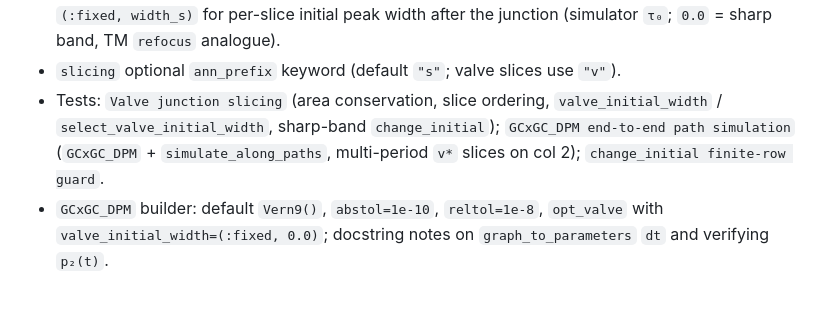
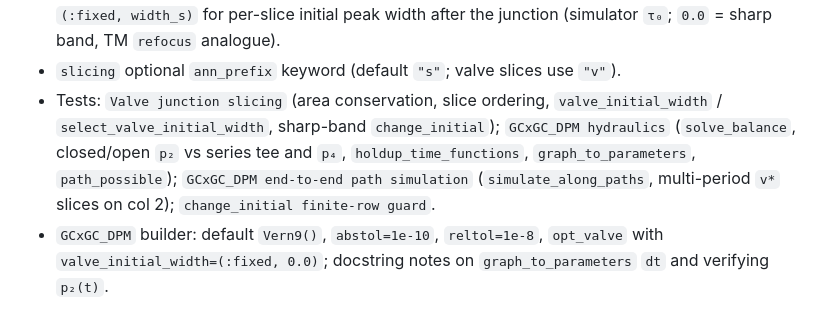
Before and after one commit to GasChromatographyToolbox/GasChromatographySystems.jl, a Markdown page: CHANGELOG.md, the part around the change. Rendered like a GitHub page.

```diff
--- a/CHANGELOG.md
+++ b/CHANGELOG.md
@@ -21,7 +21,7 @@ and this project follows [Semantic Versioning](https://semver.org/spec/v2.0.0.ht
 - Valve junction transport (`ValveJunction.jl`): `incident_valve_modules`, `slice_peaks_by_valve`, `simulate_valve_junction`, `apply_valve_junctions_at_vertex`, `select_valve_initial_width`; `simulate_along_paths` splits peaks at path vertices with time-varying incident valves (before downstream column/TM).
 - `ValveInitialWidth` type alias and `ModuleValveOptions.valve_initial_width` — `:inherit` (default) or `(:fixed, width_s)` for per-slice initial peak width after the junction (simulator `τ₀`; `0.0` = sharp band, TM `refocus` analogue).
 - `slicing` optional `ann_prefix` keyword (default `"s"`; valve slices use `"v"`).
-- Tests: `Valve junction slicing` (area conservation, slice ordering, `valve_initial_width` / `select_valve_initial_width`, sharp-band `change_initial`); `GCxGC_DPM end-to-end path simulation` (`GCxGC_DPM` + `simulate_along_paths`, multi-period `v*` slices on col 2); `change_initial finite-row guard`.
+- Tests: `Valve junction slicing` (area conservation, slice ordering, `valve_initial_width` / `select_valve_initial_width`, sharp-band `change_initial`); `GCxGC_DPM hydraulics` (`solve_balance`, closed/open `p₂` vs series tee and `p₄`, `holdup_time_functions`, `graph_to_parameters`, `path_possible`); `GCxGC_DPM end-to-end path simulation` (`simulate_along_paths`, multi-period `v*` slices on col 2); `change_initial finite-row guard`.
 - `GCxGC_DPM` builder: default `Vern9()`, `abstol=1e-10`, `reltol=1e-8`, `opt_valve` with `valve_initial_width=(:fixed, 0.0)`; docstring notes on `graph_to_parameters` `dt` and verifying `p₂(t)`.
 
 ### Changed
```
